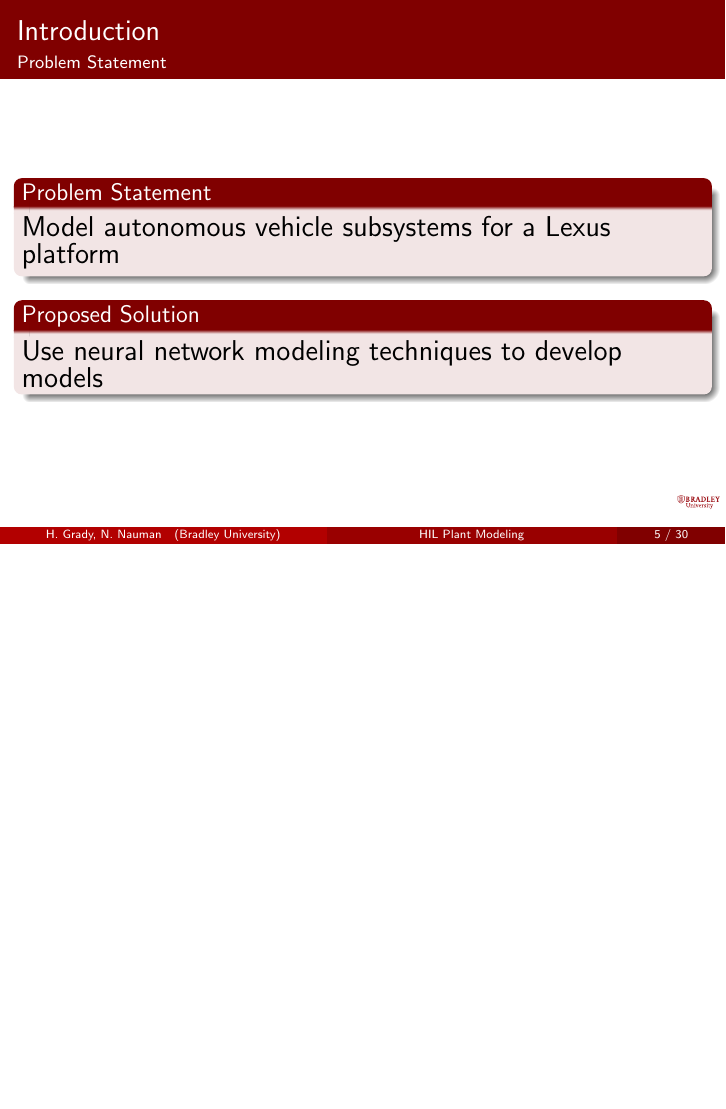
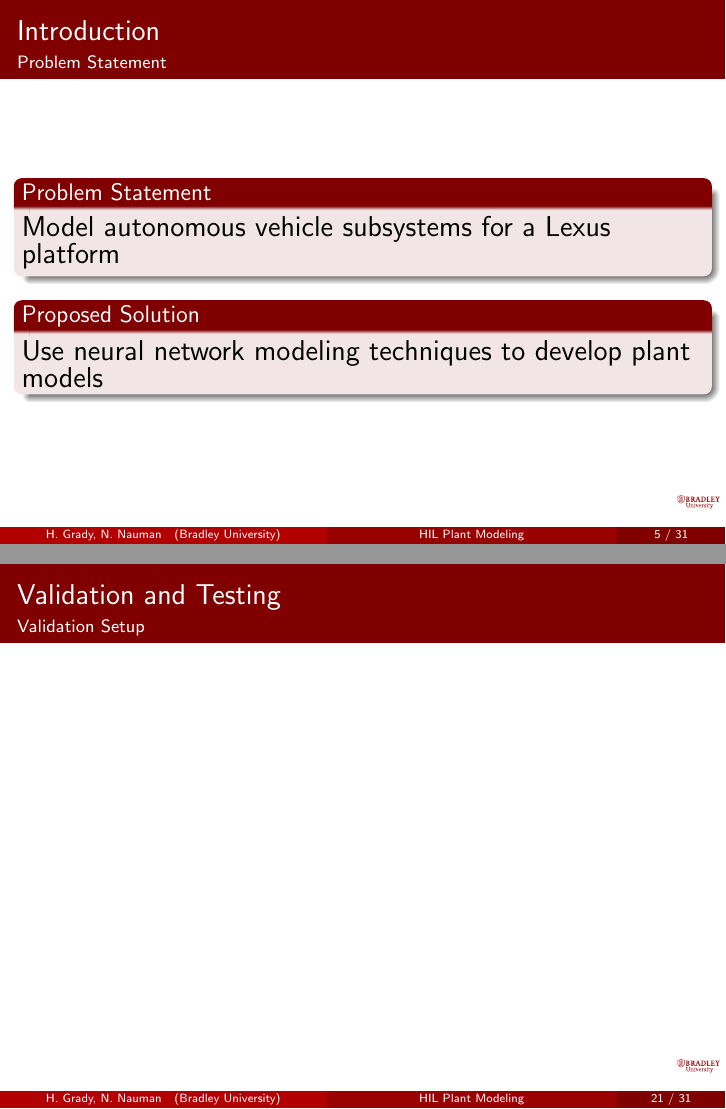
Before and after one commit to ECE-BU-Miah/seniorProj2-2021-22-Docs, LaTeX slides (finalReportPres.tex): page 6 of 31 before the commit and pages 6 and 22 of 32 after it, the two joined at a grey line, the shorter picture padded with empty space. Compiled offline with pdfLaTeX.

Commit message:
Updated Final Presentation

```diff
--- a/finalReportPres.tex
+++ b/finalReportPres.tex
@@ -199,41 +199,12 @@
   \pause
   \begin{block}{Proposed Solution}
     \begin{Large}
-    		Use neural network modeling techniques to develop models
+    		Use neural network modeling techniques to develop plant models
     \end{Large}
   \end{block}
 \end{frame}
 
 %----------------------------------
-
-
-%----------------------------------
-
-%\begin{frame}{Introduction}{Previous Work}
-%  \begin{block}{Existing Solution}
-%        Mobile application platform interface with ultrasound and radio transmission technology~\cite{Sales2016-CompaRob}
-%  \end{block}
-%    % \begin{figure}[b]
-%    %     \centering
-%    %     \includegraphics[width=0.4\textwidth]{figs/img/CompaRob}
-%    %     \caption{CompaRob}
-%    %     %\label{fig:sysBlockDiag}
-%    % \end{figure}
-%\end{frame}
-%
-%%----------------------------------
-%
-%\begin{frame}{Introduction}{Previous Work}
-%  \begin{block}{Existing Solution}
-%        Gated Recurrent Unit (GRU) network with LiDAR sensor and camera to map the customer~\cite{islam_lam_fukuda_kobayashi_kuno_2019}
-%  \end{block}
-%    % \begin{figure}[b]
-%    %     \centering
-%    %     \includegraphics[width=0.38\textwidth]{figs/img/ShoppingSuportRobot}
-%    %     \caption{Shopping Support Robot}
-%    %     %\label{fig:sysBlockDiag}
-%    % \end{figure}
-%\end{frame}
 
 %----------------------------------
 \section{Literature Review}
@@ -430,7 +383,9 @@
 	\end{block}
 \end{frame}
 
+\begin{frame}{Validation and Testing}{Validation Setup}
 
+\end{frame}
 
 \begin{frame}{Transfer Function Modeling}{Steering System}
 	\begin{block}{}
```
Also changed, not shown: finalReportPres.tex (28 more changed lines).
